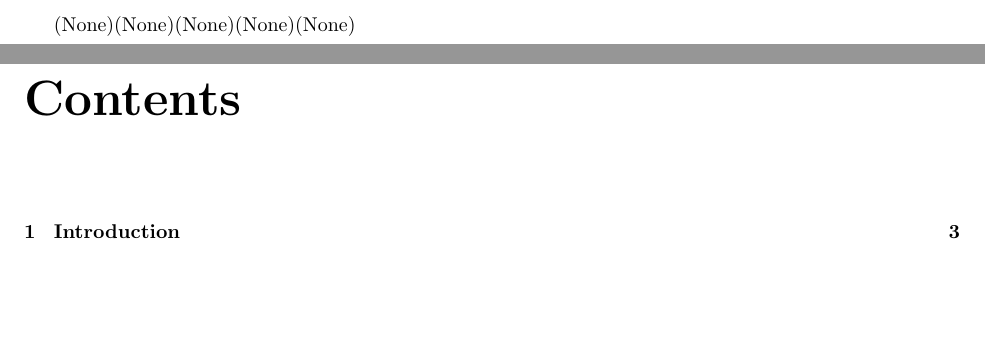
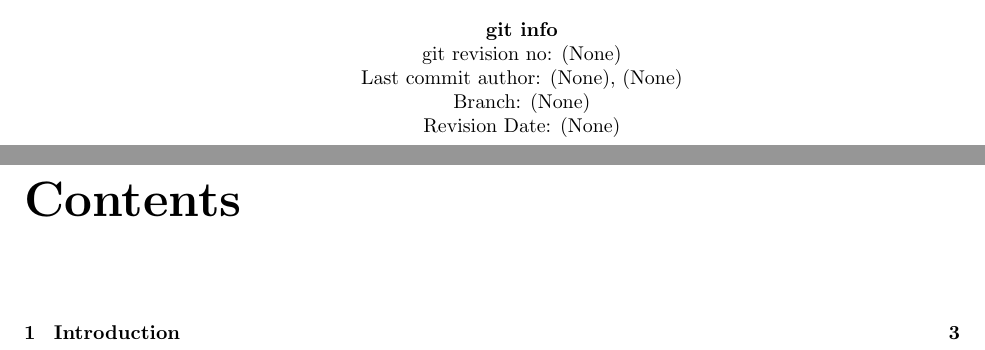
Before and after one commit to douglask3/allocationModules, a LaTeX document (docs/Info.tex): two parts of pages 3 and 4 of 5 before the commit and two parts of pages 1 and 2 of 3 after it, joined at a grey line, cut at the place of the change, the shorter picture padded with empty space. Compiled offline with pdfLaTeX.

Commit message:
adding abstract and git info to title page

```diff
--- a/docs/Info.tex
+++ b/docs/Info.tex
@@ -24,9 +25,16 @@ Description of the allocation modules for implmentation into Gday.
+	\end{abstract}
 
-\gitAbbrevHash
-\gitAuthorName
-\gitAuthorEmail
-\gitAuthorIsoDate
-\gitReferences
+	\textbf{git info}
+
+	git revision no: \gitAbbrevHash
+
+	Last commit author: \gitAuthorName,  \gitAuthorEmail
+
+	Branch: \gitReferences
+
+	Revision Date: \gitAuthorIsoDate
+\end{minipage}
+
 
 \tableofcontents
 %\listoffigures
```
Also changed, not shown: docs/Info.tex (9 more changed lines).
